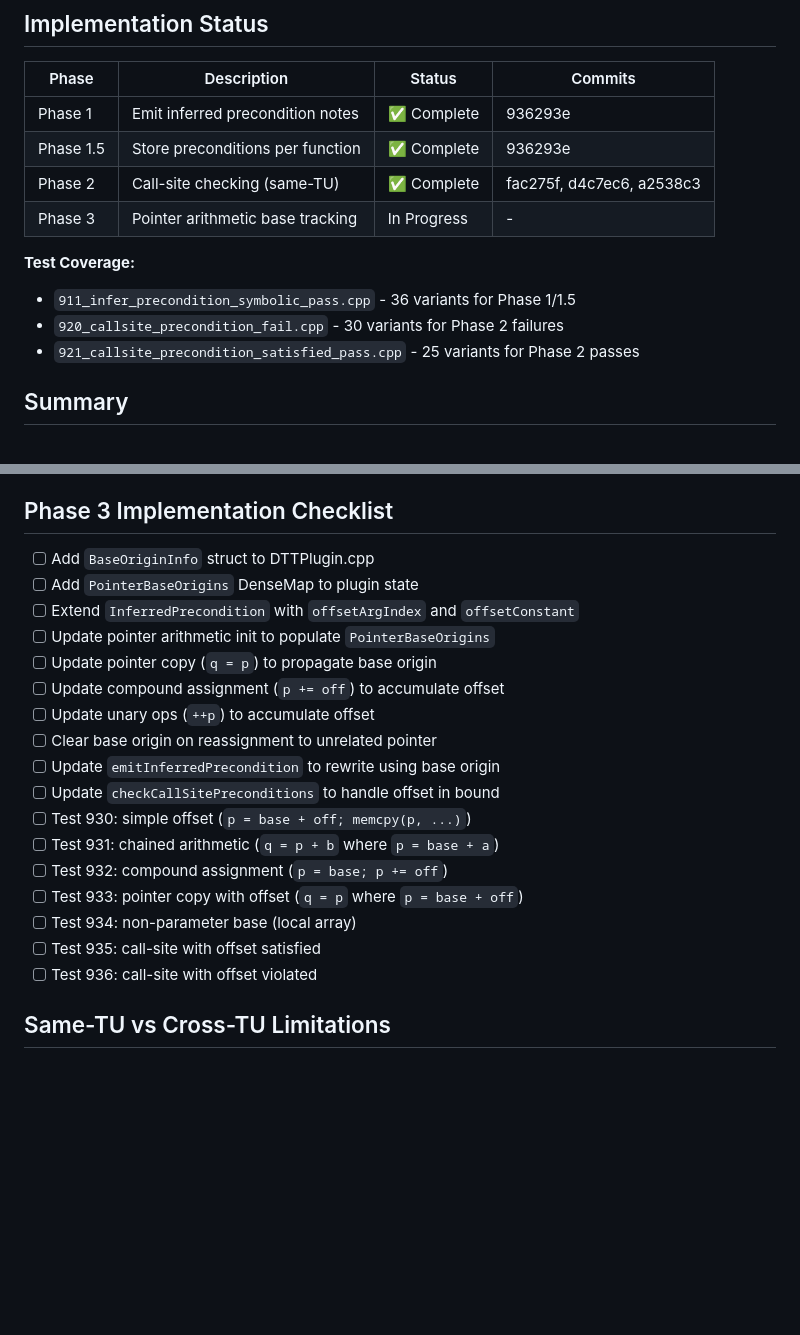
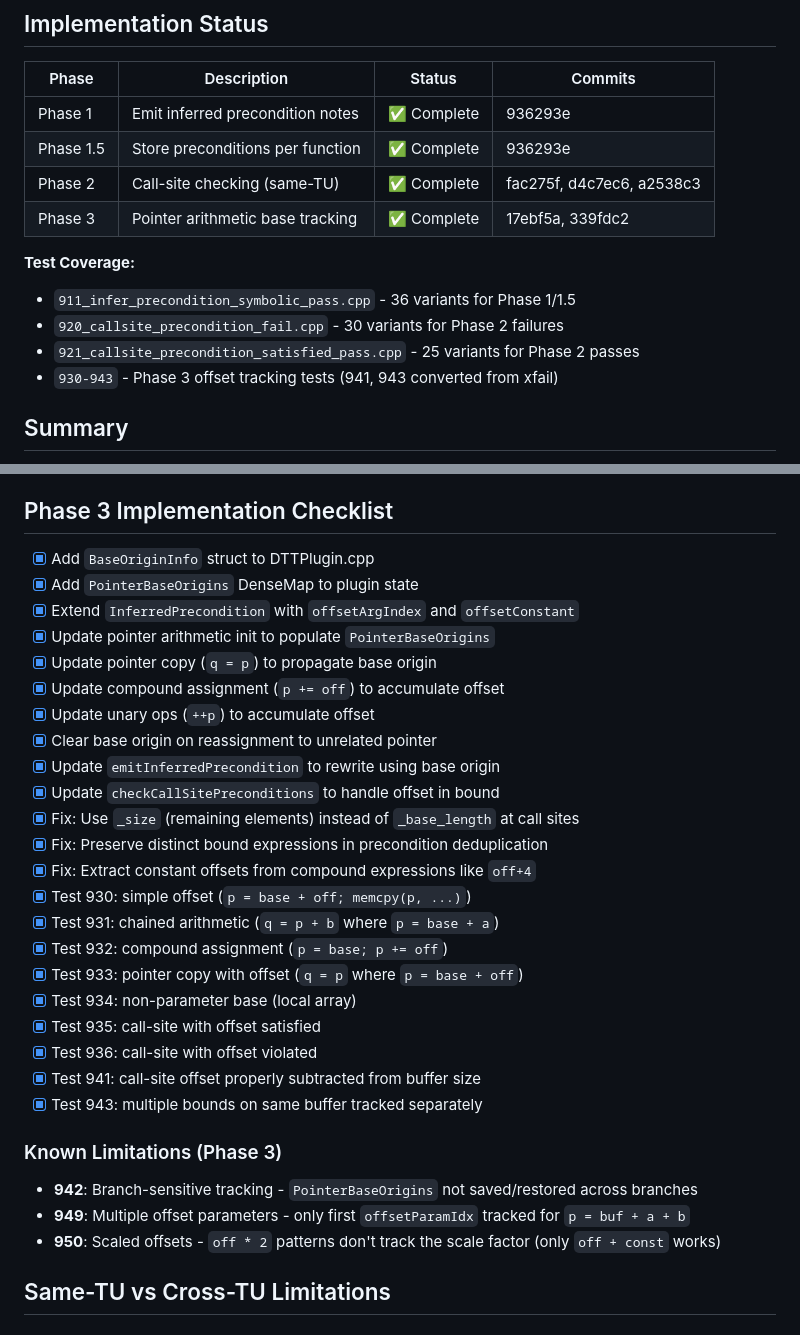
Before and after one commit to adishavit/dtt, a Markdown page: docs/plans/BACKWARD_PRECONDITION_INFERENCE.md, 2 parts joined by grey strips. GitHub-like rendering; blank space fills up the shorter version.

Commit message:
docs: mark Phase 3 complete with known limitations
Update BACKWARD_PRECONDITION_INFERENCE.md to reflect:
- Phase 3 status changed to Complete
- All implementation checklist items checked
- Document known limitations (942, 949, 950 edge cases)
- Add test coverage for 941, 943 conversions

Co-Authored-By: Claude Opus 4.5 <noreply@anthropic.com>

```diff
--- a/docs/plans/BACKWARD_PRECONDITION_INFERENCE.md
+++ b/docs/plans/BACKWARD_PRECONDITION_INFERENCE.md
@@ -7,12 +7,13 @@
 | Phase 1 | Emit inferred precondition notes | ✅ Complete | 936293e |
 | Phase 1.5 | Store preconditions per function | ✅ Complete | 936293e |
 | Phase 2 | Call-site checking (same-TU) | ✅ Complete | fac275f, d4c7ec6, a2538c3 |
-| Phase 3 | Pointer arithmetic base tracking | In Progress | - |
+| Phase 3 | Pointer arithmetic base tracking | ✅ Complete | 17ebf5a, 339fdc2 |
 
 **Test Coverage:**
 - `911_infer_precondition_symbolic_pass.cpp` - 36 variants for Phase 1/1.5
 - `920_callsite_precondition_fail.cpp` - 30 variants for Phase 2 failures
 - `921_callsite_precondition_satisfied_pass.cpp` - 25 variants for Phase 2 passes
+- `930-943` - Phase 3 offset tracking tests (941, 943 converted from xfail)
 
 ## Summary
 
@@ -396,23 +397,34 @@ This is the **inverse** of explicit annotation:
 
 ## Phase 3 Implementation Checklist
 
-- [ ] Add `BaseOriginInfo` struct to DTTPlugin.cpp
-- [ ] Add `PointerBaseOrigins` DenseMap to plugin state
-- [ ] Extend `InferredPrecondition` with `offsetArgIndex` and `offsetConstant`
-- [ ] Update pointer arithmetic init to populate `PointerBaseOrigins`
-- [ ] Update pointer copy (`q = p`) to propagate base origin
-- [ ] Update compound assignment (`p += off`) to accumulate offset
-- [ ] Update unary ops (`++p`) to accumulate offset
-- [ ] Clear base origin on reassignment to unrelated pointer
-- [ ] Update `emitInferredPrecondition` to rewrite using base origin
-- [ ] Update `checkCallSitePreconditions` to handle offset in bound
-- [ ] Test 930: simple offset (`p = base + off; memcpy(p, ...)`)
-- [ ] Test 931: chained arithmetic (`q = p + b` where `p = base + a`)
-- [ ] Test 932: compound assignment (`p = base; p += off`)
-- [ ] Test 933: pointer copy with offset (`q = p` where `p = base + off`)
-- [ ] Test 934: non-parameter base (local array)
-- [ ] Test 935: call-site with offset satisfied
-- [ ] Test 936: call-site with offset violated
+- [x] Add `BaseOriginInfo` struct to DTTPlugin.cpp
+- [x] Add `PointerBaseOrigins` DenseMap to plugin state
+- [x] Extend `InferredPrecondition` with `offsetArgIndex` and `offsetConstant`
+- [x] Update pointer arithmetic init to populate `PointerBaseOrigins`
+- [x] Update pointer copy (`q = p`) to propagate base origin
+- [x] Update compound assignment (`p += off`) to accumulate offset
+- [x] Update unary ops (`++p`) to accumulate offset
+- [x] Clear base origin on reassignment to unrelated pointer
+- [x] Update `emitInferredPrecondition` to rewrite using base origin
+- [x] Update `checkCallSitePreconditions` to handle offset in bound
+- [x] Fix: Use `_size` (remaining elements) instead of `_base_length` at call sites
+- [x] Fix: Preserve distinct bound expressions in precondition deduplication
+- [x] Fix: Extract constant offsets from compound expressions like `off+4`
+- [x] Test 930: simple offset (`p = base + off; memcpy(p, ...)`)
+- [x] Test 931: chained arithmetic (`q = p + b` where `p = base + a`)
+- [x] Test 932: compound assignment (`p = base; p += off`)
+- [x] Test 933: pointer copy with offset (`q = p` where `p = base + off`)
+- [x] Test 934: non-parameter base (local array)
+- [x] Test 935: call-site with offset satisfied
+- [x] Test 936: call-site with offset violated
+- [x] Test 941: call-site offset properly subtracted from buffer size
+- [x] Test 943: multiple bounds on same buffer tracked separately
+
+### Known Limitations (Phase 3)
+
+- **942**: Branch-sensitive tracking - `PointerBaseOrigins` not saved/restored across branches
+- **949**: Multiple offset parameters - only first `offsetParamIdx` tracked for `p = buf + a + b`
+- **950**: Scaled offsets - `off * 2` patterns don't track the scale factor (only `off + const` works)
 
 ## Same-TU vs Cross-TU Limitations
 
```
